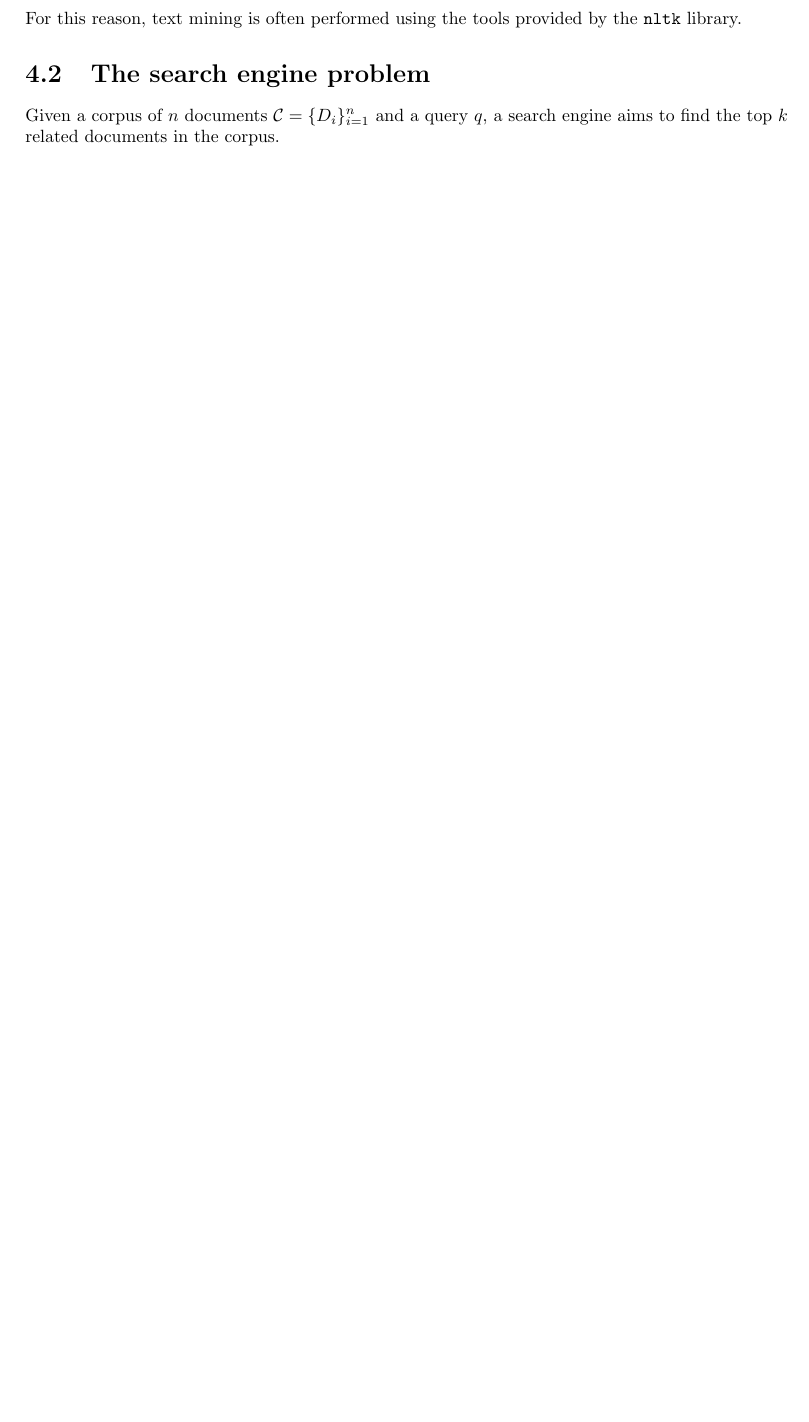
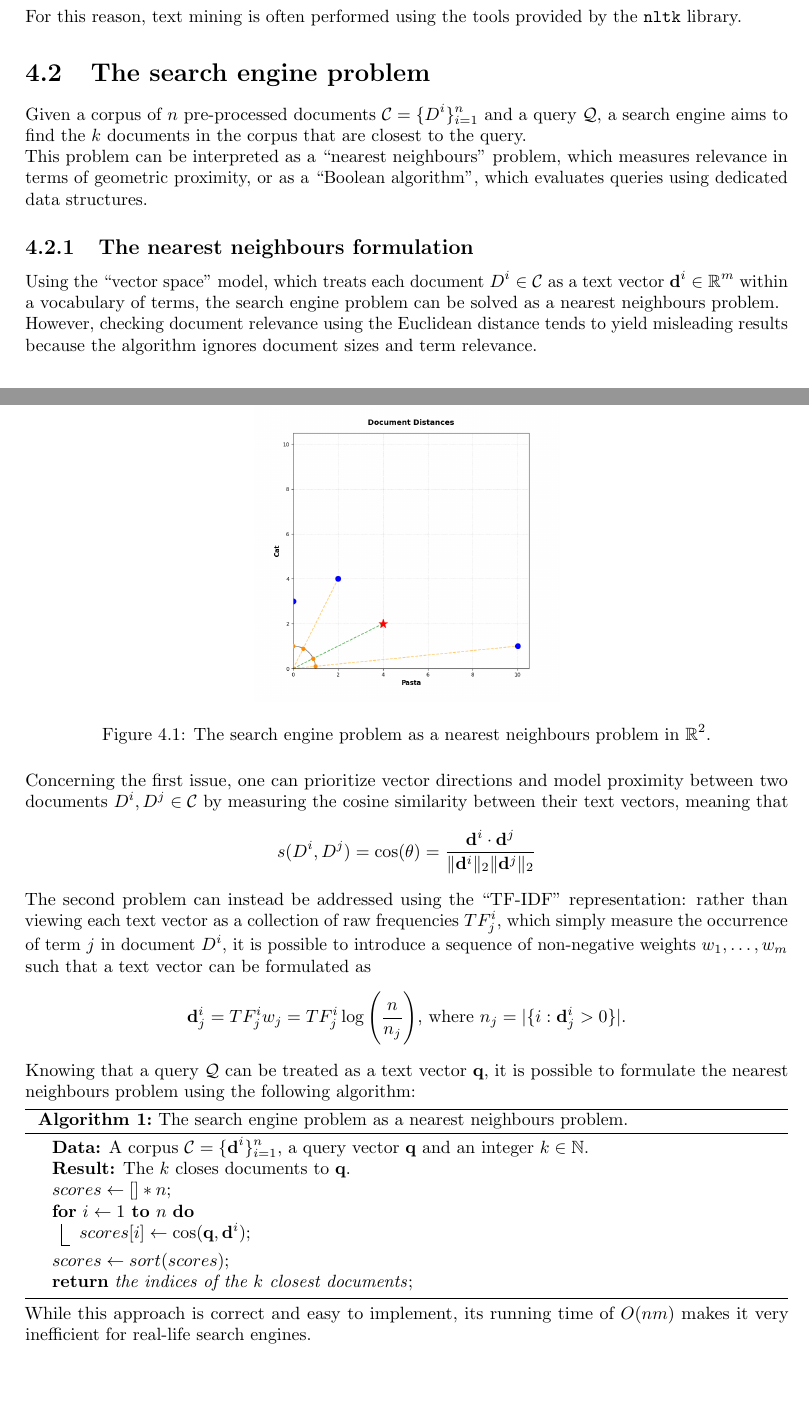
Before and after one commit to GianmariaRomano/Data-Science-Notes, a LaTeX thesis (First Year/First Semester/Algorithmic Methods of Data Mining and Laboratory/Notes/Algorithmic_Methods_of_Data_Mining_and_Laboratory.tex): part of page 15 of 15 before the commit and two parts of pages 15 and 16 of 17 after it, the two joined at a grey line, cut so that both start at the same text, the shorter picture padded with empty space. Compiled offline with pdfLaTeX.

Commit message:
Add October 20 notes

```diff
--- a/First Year/First Semester/Algorithmic Methods of Data Mining and Laboratory/Notes/Algorithmic_Methods_of_Data_Mining_and_Laboratory.tex
+++ b/First Year/First Semester/Algorithmic Methods of Data Mining and Laboratory/Notes/Algorithmic_Methods_of_Data_Mining_and_Laboratory.tex
@@ -442,4 +449,34 @@ However, before creating the vector, the extracted raw text first undergoes a pr
 \end{enumerate}
 For this reason, text mining is often performed using the tools provided by the \texttt{nltk} library.
 \section{The search engine problem}
-Given a corpus of $\displaystyle n$ documents $\displaystyle \mathcal{C} = \{D_i\}_{i = 1}^n$ and a query $\displaystyle q$, a search engine aims to find the top $\displaystyle k$ related documents in the corpus.
+Given a corpus of $\displaystyle n$ pre-processed documents $\displaystyle \mathcal{C} = \{D^i\}_{i = 1}^n$ and a query $\displaystyle \mathcal{Q}$, a search engine aims to find the $\displaystyle k$ documents in the corpus that are closest to the query. \newline
+This problem can be interpreted as a ``nearest neighbours'' problem, which measures relevance in terms of geometric proximity, or as a ``Boolean algorithm'', which evaluates queries using dedicated data structures.
+\subsection{The nearest neighbours formulation}
+Using the ``vector space'' model, which treats each document $\displaystyle D^i \in \mathcal{C}$ as a text vector $\displaystyle \mathbf{d}^i \in \mathbb{R}^m$ within a vocabulary of terms, the search engine problem can be solved as a nearest neighbours problem. \newline
+However, checking document relevance using the Euclidean distance tends to yield misleading results because the algorithm ignores document sizes and term relevance.
+\begin{figure}[H]
+    \centering
+    \includegraphics[width=0.4\linewidth]{images/documents_vector_space.png}
+    \caption{The search engine problem as a nearest neighbours problem in $\displaystyle \mathbb{R}^2$.}
+    \label{fig:documents_vector_space}
+\end{figure}
+\noindent Concerning the first issue, one can prioritize vector directions and model proximity between two documents $\displaystyle D^i, D^j \in \mathcal{C}$ by measuring the cosine similarity between their text vectors, meaning that
+\[s(D^i, D^j) = \cos(\theta) = \frac{\mathbf{d}^i \cdot \mathbf{d}^j}{\lVert \mathbf{d}^i \rVert_2\lVert \mathbf{d}^j \rVert_2}\]
+The second problem can instead be addressed using the ``TF-IDF'' representation: rather than viewing each text vector as a collection of raw frequencies $\displaystyle TF_j^i$, which simply measure the occurrence of term $\displaystyle j$ in document $\displaystyle D^i$, it is possible to introduce a sequence of non-negative weights $\displaystyle w_1, \dots, w_m$ such that a text vector can be formulated as
+\[\mathbf{d}_j^i = TF_j^iw_j = TF_j^i\log\Bigg(\frac{n}{n_j}\Bigg) \text{, where $n_j = |\{i: \mathbf{d}_j^i > 0\}|$.}\]
+Knowing that a query $\displaystyle \mathcal{Q}$ can be treated as a text vector $\displaystyle \mathbf{q}$, it is possible to formulate the nearest neighbours problem using the following algorithm:
+
+\begin{algorithm}[H]
+    \caption{The search engine problem as a nearest neighbours problem.}
+    \KwData{A corpus $\displaystyle \mathcal{C} = \{\mathbf{d}^i\}_{i = 1}^n$, a query vector $\displaystyle \mathbf{q}$ and an integer $\displaystyle k \in \mathbb{N}$.}
+    \KwResult{The $\displaystyle k$ closes documents to $\displaystyle \mathbf{q}$.}
+
+    $scores \gets [] * n$\;
+    \For{$i \gets 1$ \KwTo $n$}{
+        $scores[i] \gets \cos(\mathbf{q}, \mathbf{d}^i)$\;
+    }
+    $scores \gets sort(scores)$\;
+    \Return{the indices of the $k$ closest documents}\;
+\end{algorithm}
+\noindent While this approach is correct and easy to implement, its running time of $\displaystyle O(nm)$ makes it very inefficient for real-life search engines.
+\subsection{The Boolean algorithm}
```
Also changed, not shown: First Year/First Semester/Algorithmic Methods of Data Mining and Laboratory/Notes/Algorithmic_Methods_of_Data_Mining_and_Laboratory.pdf, First Year/First Semester/Algorithmic Methods of Data Mining and Laboratory/Notes/images/documents_vector_space.png (added), First Year/First Semester/Algorithmic Methods of Data Mining and Laboratory/Notes/images/invertex_index.png (added), First Year/First Semester/Algorithmic Methods of Data Mining and Laboratory/Notes/Algorithmic_Methods_of_Data_Mining_and_Laboratory.tex (42 more changed lines).
